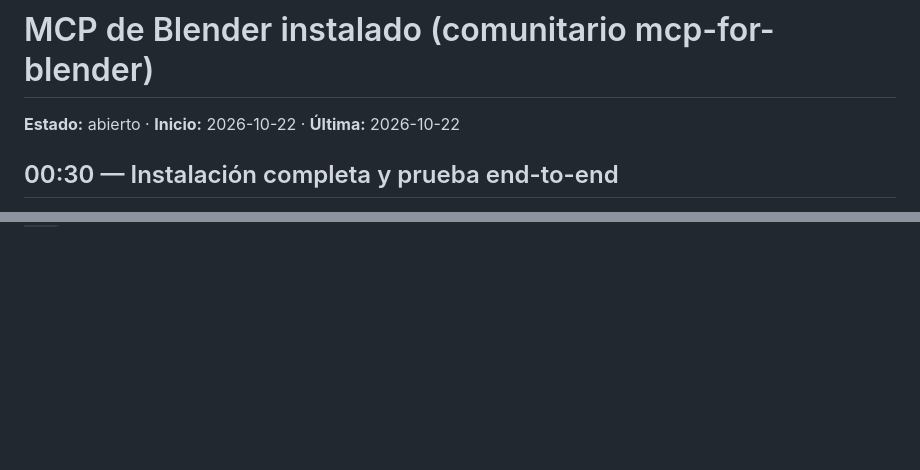
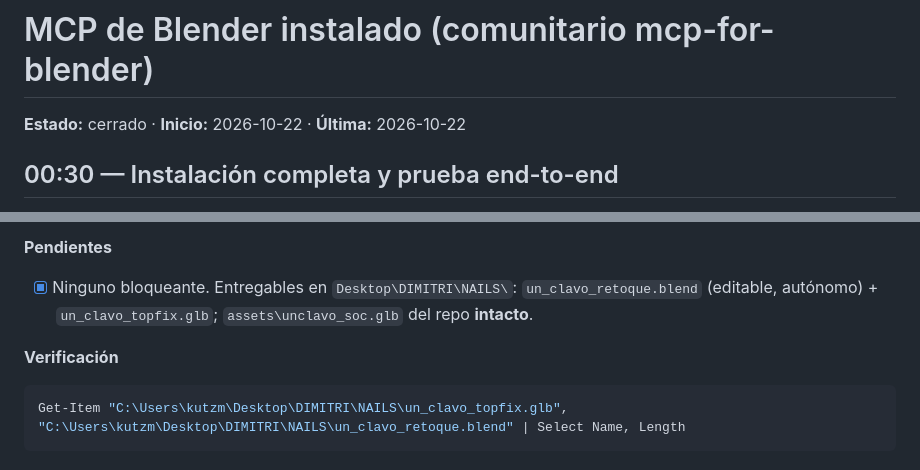
Before and after one commit to corporacionculturadesarrollo/xr-su, a Markdown page: docs/sesiones/2026-10-22-mcp-blender.md, 2 parts joined by grey strips. GitHub-like rendering; blank space fills up the shorter version.

````diff
--- a/docs/sesiones/2026-10-22-mcp-blender.md
+++ b/docs/sesiones/2026-10-22-mcp-blender.md
@@ -1,6 +1,6 @@
 # MCP de Blender instalado (comunitario mcp-for-blender)
 
-**Estado:** abierto · **Inicio:** 2026-10-22 · **Última:** 2026-10-22
+**Estado:** cerrado · **Inicio:** 2026-10-22 · **Última:** 2026-10-22
 
 ## 00:30 — Instalación completa y prueba end-to-end
 
@@ -33,0 +63,7 @@ node -e "console.log(Object.keys(JSON.parse(require('fs').readFileSync('C:/Users
+**Pendientes**
+- [x] Ninguno bloqueante. Entregables en `Desktop\DIMITRI\NAILS\`: `un_clavo_retoque.blend` (editable, autónomo) + `un_clavo_topfix.glb`; `assets\unclavo_soc.glb` del repo **intacto**.
+
+**Verificación**
+```powershell
+Get-Item "C:\Users\kutzm\Desktop\DIMITRI\NAILS\un_clavo_topfix.glb", "C:\Users\kutzm\Desktop\DIMITRI\NAILS\un_clavo_retoque.blend" | Select Name, Length
+```
````
Also changed, not shown: other parts of docs/sesiones/2026-10-22-mcp-blender.md (+31 -2 lines).
